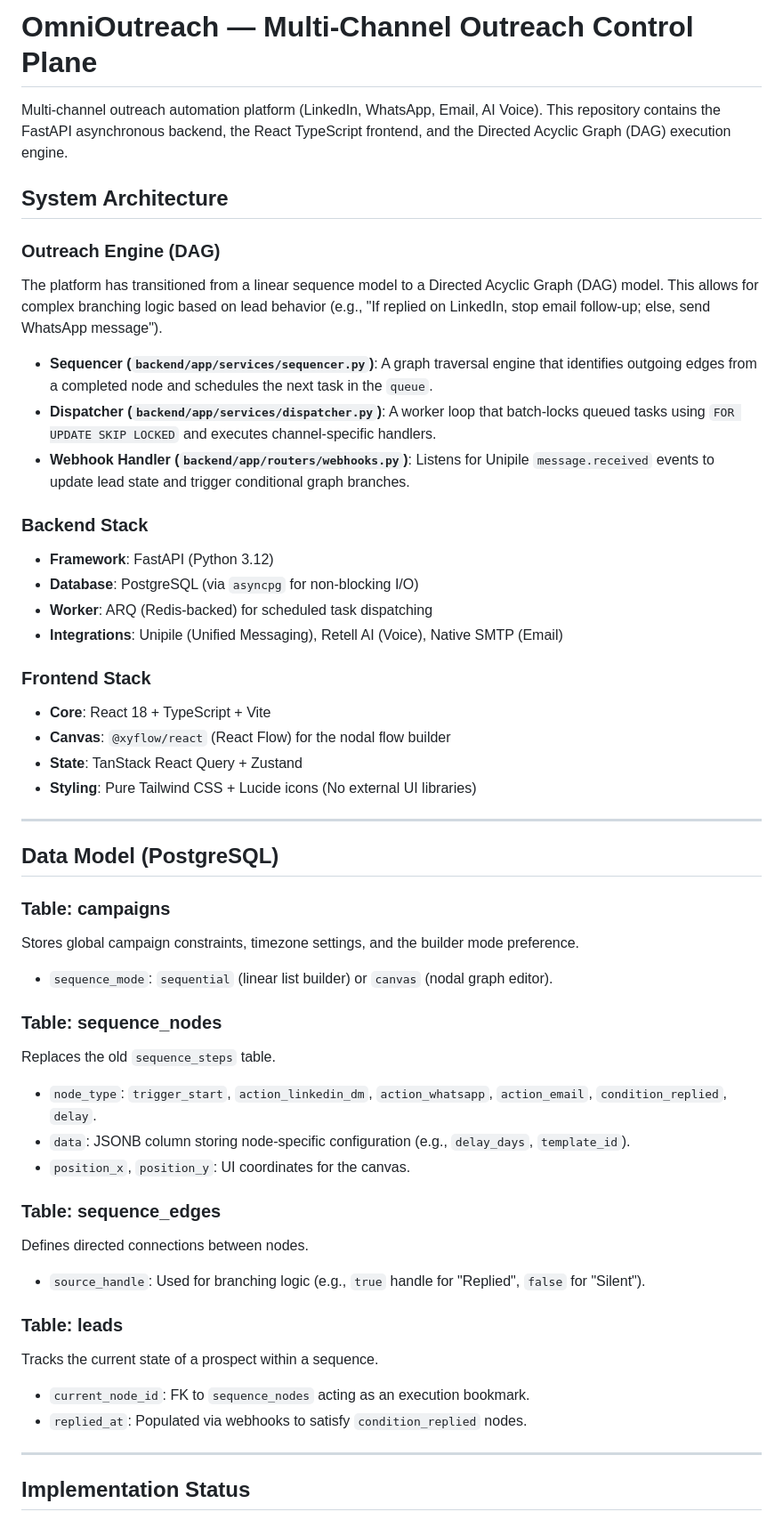
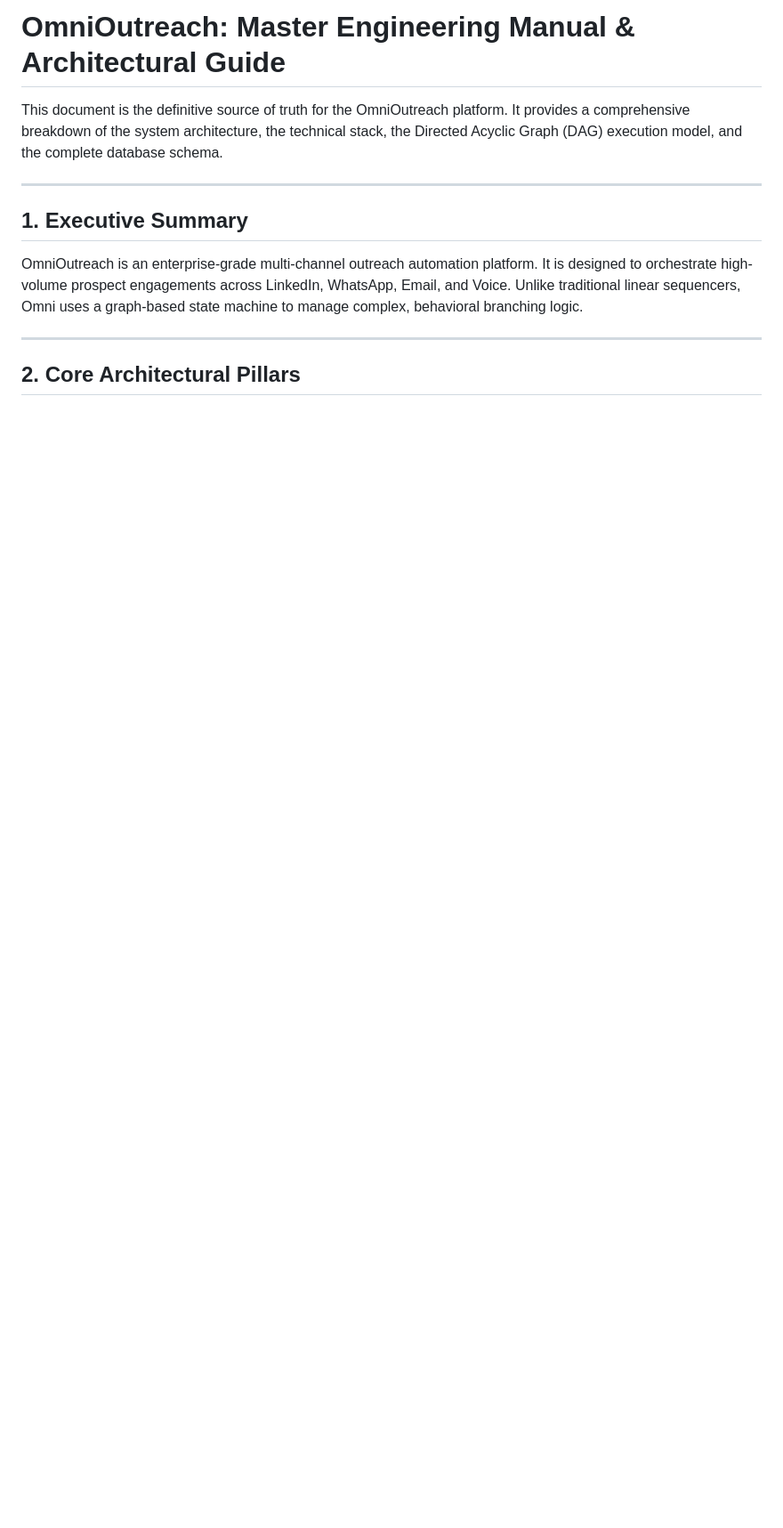
Before and after one commit to dementor07/omni-outreach, a Markdown page: README.md, the part around one of its changes. Shown at 89% size. Rendered like a GitHub page; blank space fills up the shorter version.

```diff
--- a/README.md
+++ b/README.md
@@ -1,52 +1,13 @@
-# OmniOutreach — Multi-Channel Outreach Control Plane
+# OmniOutreach: Master Engineering Manual & Architectural Guide
 
-Multi-channel outreach automation platform (LinkedIn, WhatsApp, Email, AI Voice). This repository contains the FastAPI asynchronous backend, the React TypeScript frontend, and the Directed Acyclic Graph (DAG) execution engine.
-
-## System Architecture
-
-### Outreach Engine (DAG)
-The platform has transitioned from a linear sequence model to a Directed Acyclic Graph (DAG) model. This allows for complex branching logic based on lead behavior (e.g., "If replied on LinkedIn, stop email follow-up; else, send WhatsApp message").
-
-- **Sequencer (`backend/app/services/sequencer.py`)**: A graph traversal engine that identifies outgoing edges from a completed node and schedules the next task in the `queue`.
-- **Dispatcher (`backend/app/services/dispatcher.py`)**: A worker loop that batch-locks queued tasks using `FOR UPDATE SKIP LOCKED` and executes channel-specific handlers.
-- **Webhook Handler (`backend/app/routers/webhooks.py`)**: Listens for Unipile `message.received` events to update lead state and trigger conditional graph branches.
-
-### Backend Stack
-- **Framework**: FastAPI (Python 3.12)
-- **Database**: PostgreSQL (via `asyncpg` for non-blocking I/O)
-- **Worker**: ARQ (Redis-backed) for scheduled task dispatching
-- **Integrations**: Unipile (Unified Messaging), Retell AI (Voice), Native SMTP (Email)
-
-### Frontend Stack
-- **Core**: React 18 + TypeScript + Vite
-- **Canvas**: `@xyflow/react` (React Flow) for the nodal flow builder
-- **State**: TanStack React Query + Zustand
-- **Styling**: Pure Tailwind CSS + Lucide icons (No external UI libraries)
+This document is the definitive source of truth for the OmniOutreach platform. It provides a comprehensive breakdown of the system architecture, the technical stack, the Directed Acyclic Graph (DAG) execution model, and the complete database schema.
 
 ---
 
-## Data Model (PostgreSQL)
-
-### Table: campaigns
-Stores global campaign constraints, timezone settings, and the builder mode preference.
-- `sequence_mode`: `sequential` (linear list builder) or `canvas` (nodal graph editor).
-
-### Table: sequence_nodes
-Replaces the old `sequence_steps` table.
-- `node_type`: `trigger_start`, `action_linkedin_dm`, `action_whatsapp`, `action_email`, `condition_replied`, `delay`.
-- `data`: JSONB column storing node-specific configuration (e.g., `delay_days`, `template_id`).
-- `position_x`, `position_y`: UI coordinates for the canvas.
-
-### Table: sequence_edges
-Defines directed connections between nodes.
-- `source_handle`: Used for branching logic (e.g., `true` handle for "Replied", `false` for "Silent").
-
-### Table: leads
-Tracks the current state of a prospect within a sequence.
-- `current_node_id`: FK to `sequence_nodes` acting as an execution bookmark.
-- `replied_at`: Populated via webhooks to satisfy `condition_replied` nodes.
+## 1. Executive Summary
+OmniOutreach is an enterprise-grade multi-channel outreach automation platform. It is designed to orchestrate high-volume prospect engagements across LinkedIn, WhatsApp, Email, and Voice. Unlike traditional linear sequencers, Omni uses a graph-based state machine to manage complex, behavioral branching logic.
 
 ---
 
-## Implementation Status
+## 2. Core Architectural Pillars
 
```
Also changed, not shown: other parts of README.md (+113 -25 lines).
